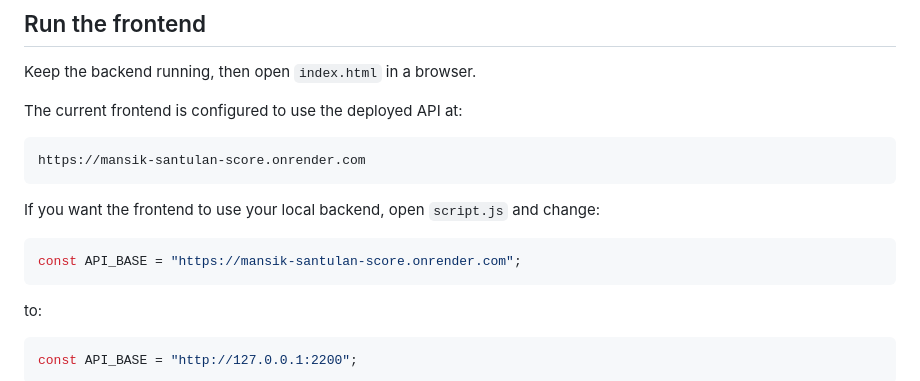
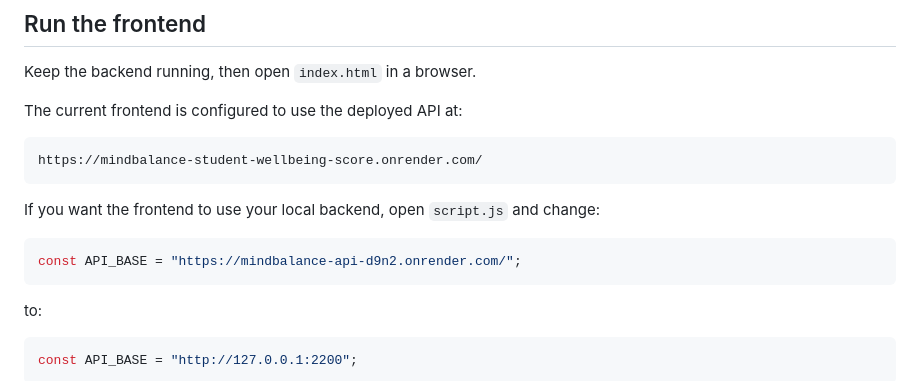
Before and after one commit to 003shrey/-MindBalance---Student-Wellbeing-Score-Estimator, a Markdown page: README.md, the part around the change. Rendered like a GitHub page.

Commit message:
Change API URL in README and script.js
Updated API URLs in README for frontend configuration.

````diff
--- a/README.md
+++ b/README.md
@@ -96,13 +96,13 @@ Keep the backend running, then open `index.html` in a browser.
 The current frontend is configured to use the deployed API at:
 
 ```text
-https://mansik-santulan-score.onrender.com
+https://mindbalance-student-wellbeing-score.onrender.com/
 ```
 
 If you want the frontend to use your local backend, open `script.js` and change:
 
 ```javascript
-const API_BASE = "https://mansik-santulan-score.onrender.com";
+const API_BASE = "https://mindbalance-api-d9n2.onrender.com/";
 ```
 
 to:
````
